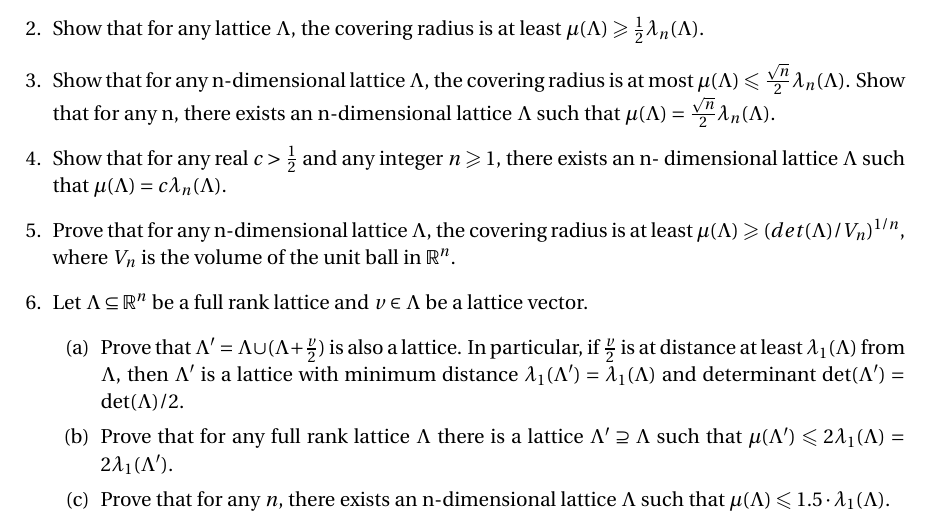
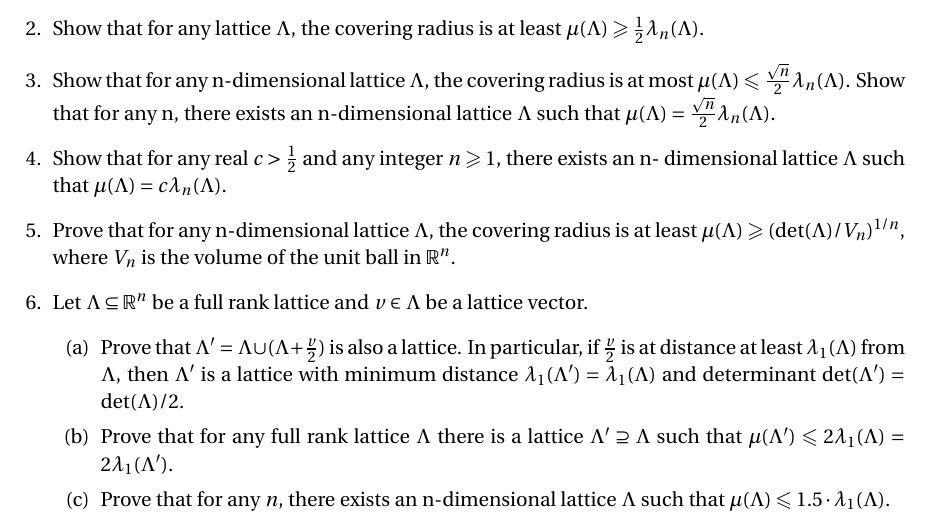
Before and after one commit to EisenIn/IntegerOptimization, a LaTeX problem sheet (Exercises-2024/week-06/exercise06.tex): part of the page, cut so that both start at the same text. Compiled offline with pdfLaTeX.

Commit message:
Update exercise06.tex

```diff
--- a/Exercises-2024/week-06/exercise06.tex
+++ b/Exercises-2024/week-06/exercise06.tex
@@ -57,7 +57,7 @@
 
 \item Show that for any real $c > \frac{1}{2}$ and any integer $n ≥ 1$, there exists an n- dimensional lattice $Λ$ such that $μ(Λ) = cλ_n(Λ)$.
 
-\item Prove that for any n-dimensional lattice $Λ$, the covering radius is at least $μ(Λ) ≥ (det(Λ)/V_n)^{1/n}$, where $V_n$ is the volume of the unit ball in $\mathbb{R}^n$.
+\item Prove that for any n-dimensional lattice $Λ$, the covering radius is at least $μ(Λ) ≥ (\det(Λ)/V_n)^{1/n}$, where $V_n$ is the volume of the unit ball in $\mathbb{R}^n$.
 
 \item Let $Λ ⊆ \mathbb{R}^n$ be a full rank lattice and $v ∈ Λ$ be a lattice vector. \begin{enumerate}
 \item Prove that $Λ' = Λ ∪ (Λ + \frac{v}{2} )$ is also a lattice. In particular, if $\frac{v}{2}$ is at distance at least $λ_1 (Λ)$ from $Λ$, then $Λ'$ is a lattice with minimum distance $λ_1(Λ') = λ_1(Λ)$ and determinant $\det(Λ') = \det(Λ)/2$.
```
